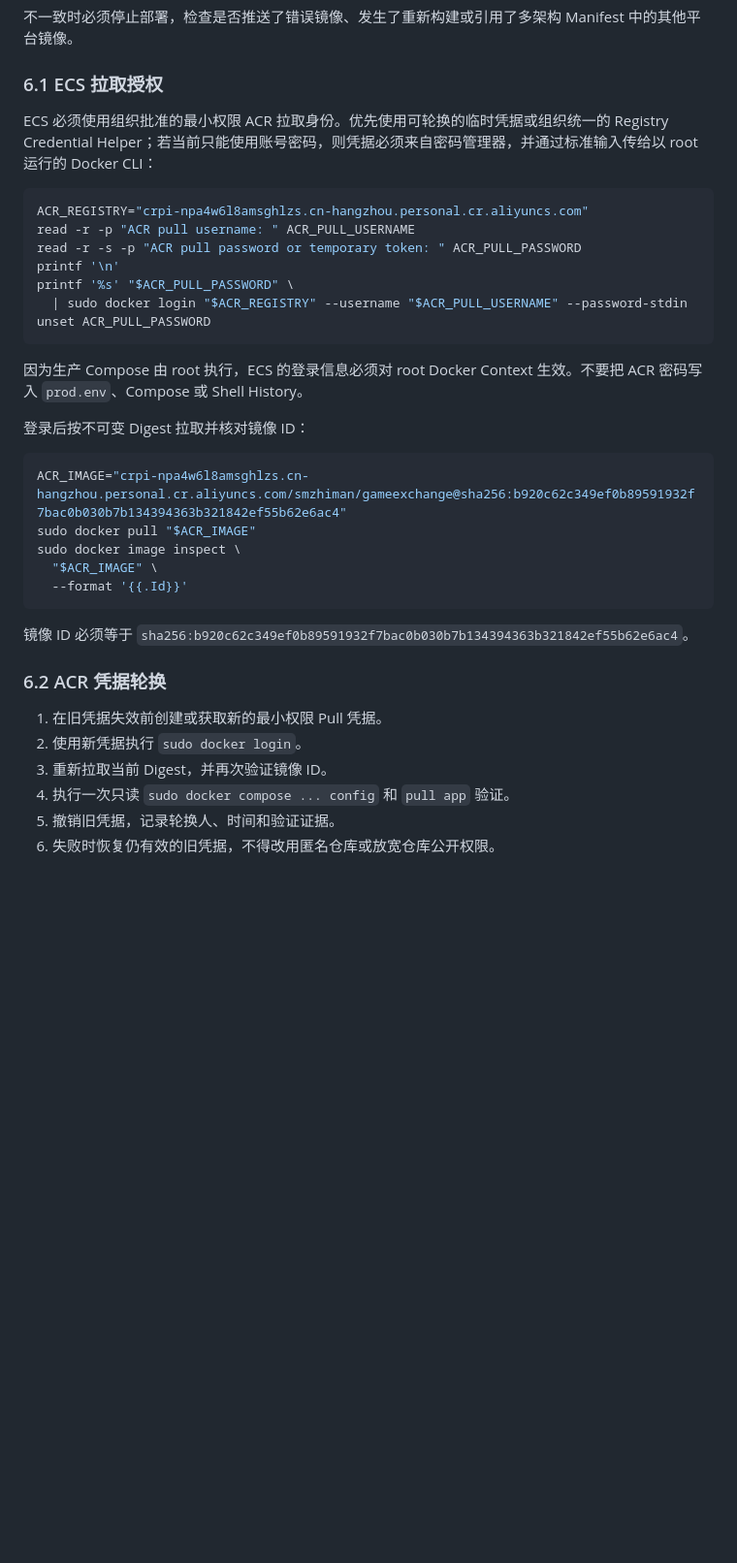
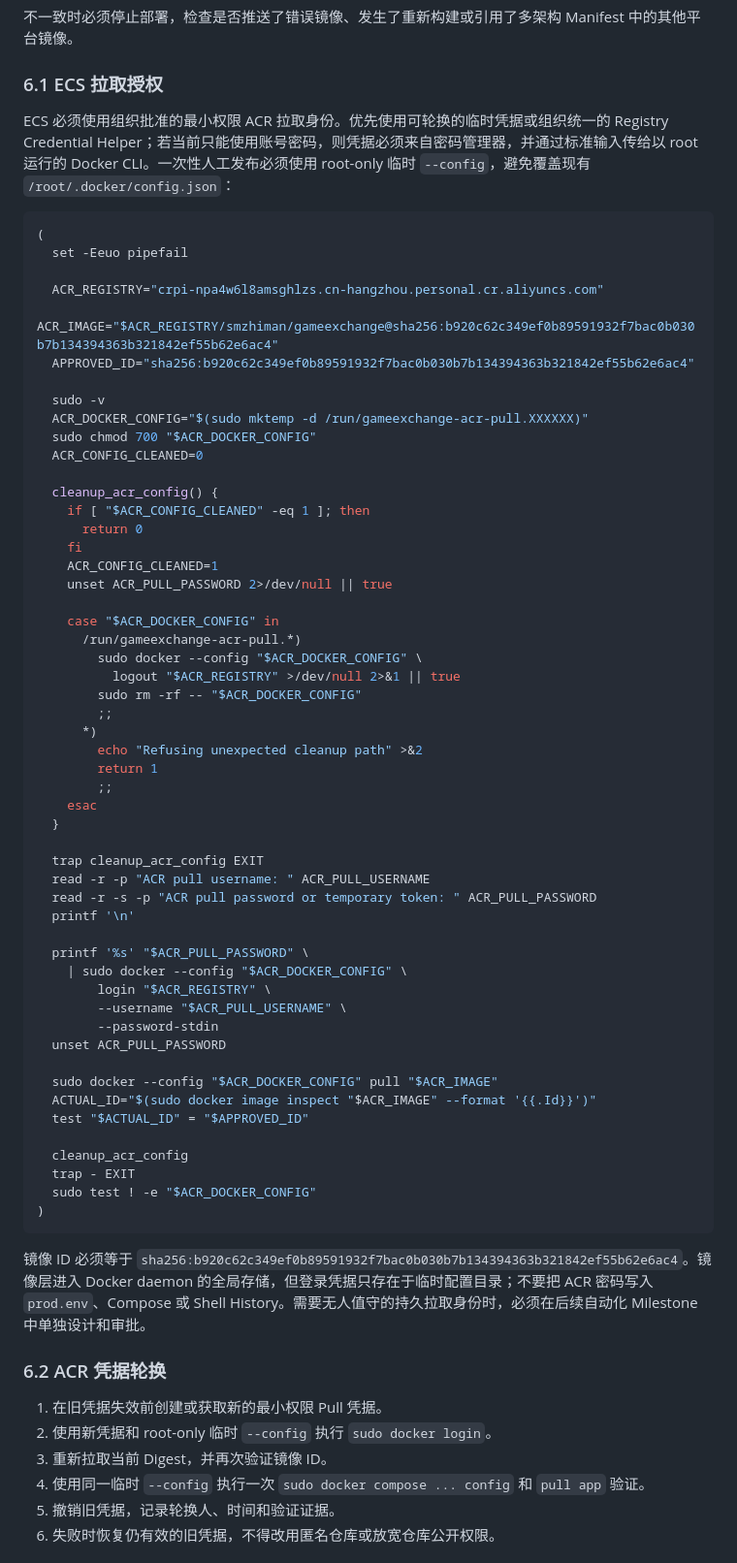
Before and after one commit to qunqunhou/GameExchange, a Markdown page: docs/deployment/PRODUCTION_ECS.md, the part around one of its changes. Shown at 97% size. Rendered like a GitHub page; blank space fills up the shorter version.

Commit message:
docs: archive ECS immutable image pull

````diff
--- a/docs/deployment/PRODUCTION_ECS.md
+++ b/docs/deployment/PRODUCTION_ECS.md
@@ -257,38 +272,71 @@ sha256:b920c62c349ef0b89591932f7bac0b030b7b134394363b321842ef55b62e6ac4
 
 ### 6.1 ECS 拉取授权
 
-ECS 必须使用组织批准的最小权限 ACR 拉取身份。优先使用可轮换的临时凭据或组织统一的 Registry Credential Helper；若当前只能使用账号密码，则凭据必须来自密码管理器，并通过标准输入传给以 root 运行的 Docker CLI：
+ECS 必须使用组织批准的最小权限 ACR 拉取身份。优先使用可轮换的临时凭据或组织统一的 Registry Credential Helper；若当前只能使用账号密码，则凭据必须来自密码管理器，并通过标准输入传给以 root 运行的 Docker CLI。一次性人工发布必须使用 root-only 临时 `--config`，避免覆盖现有 `/root/.docker/config.json`：
 
 ```bash
-ACR_REGISTRY="crpi-npa4w6l8amsghlzs.cn-hangzhou.personal.cr.aliyuncs.com"
-read -r -p "ACR pull username: " ACR_PULL_USERNAME
-read -r -s -p "ACR pull password or temporary token: " ACR_PULL_PASSWORD
-printf '\n'
-printf '%s' "$ACR_PULL_PASSWORD" \
-  | sudo docker login "$ACR_REGISTRY" --username "$ACR_PULL_USERNAME" --password-stdin
-unset ACR_PULL_PASSWORD
+(
+  set -Eeuo pipefail
+
+  ACR_REGISTRY="crpi-npa4w6l8amsghlzs.cn-hangzhou.personal.cr.aliyuncs.com"
+  ACR_IMAGE="$ACR_REGISTRY/smzhiman/gameexchange@sha256:b920c62c349ef0b89591932f7bac0b030b7b134394363b321842ef55b62e6ac4"
+  APPROVED_ID="sha256:b920c62c349ef0b89591932f7bac0b030b7b134394363b321842ef55b62e6ac4"
+
+  sudo -v
+  ACR_DOCKER_CONFIG="$(sudo mktemp -d /run/gameexchange-acr-pull.XXXXXX)"
+  sudo chmod 700 "$ACR_DOCKER_CONFIG"
+  ACR_CONFIG_CLEANED=0
+
+  cleanup_acr_config() {
+    if [ "$ACR_CONFIG_CLEANED" -eq 1 ]; then
+      return 0
+    fi
+    ACR_CONFIG_CLEANED=1
+    unset ACR_PULL_PASSWORD 2>/dev/null || true
+
+    case "$ACR_DOCKER_CONFIG" in
+      /run/gameexchange-acr-pull.*)
+        sudo docker --config "$ACR_DOCKER_CONFIG" \
+          logout "$ACR_REGISTRY" >/dev/null 2>&1 || true
+        sudo rm -rf -- "$ACR_DOCKER_CONFIG"
+        ;;
+      *)
+        echo "Refusing unexpected cleanup path" >&2
+        return 1
+        ;;
+    esac
+  }
+
+  trap cleanup_acr_config EXIT
+  read -r -p "ACR pull username: " ACR_PULL_USERNAME
+  read -r -s -p "ACR pull password or temporary token: " ACR_PULL_PASSWORD
+  printf '\n'
+
+  printf '%s' "$ACR_PULL_PASSWORD" \
+    | sudo docker --config "$ACR_DOCKER_CONFIG" \
+        login "$ACR_REGISTRY" \
+        --username "$ACR_PULL_USERNAME" \
+        --password-stdin
+  unset ACR_PULL_PASSWORD
+
+  sudo docker --config "$ACR_DOCKER_CONFIG" pull "$ACR_IMAGE"
+  ACTUAL_ID="$(sudo docker image inspect "$ACR_IMAGE" --format '{{.Id}}')"
+  test "$ACTUAL_ID" = "$APPROVED_ID"
+
+  cleanup_acr_config
+  trap - EXIT
+  sudo test ! -e "$ACR_DOCKER_CONFIG"
+)
 ```
 
-因为生产 Compose 由 root 执行，ECS 的登录信息必须对 root Docker Context 生效。不要把 ACR 密码写入 `prod.env`、Compose 或 Shell History。
-
-登录后按不可变 Digest 拉取并核对镜像 ID：
-
-```bash
-ACR_IMAGE="crpi-npa4w6l8amsghlzs.cn-hangzhou.personal.cr.aliyuncs.com/smzhiman/gameexchange@sha256:b920c62c349ef0b89591932f7bac0b030b7b134394363b321842ef55b62e6ac4"
-sudo docker pull "$ACR_IMAGE"
-sudo docker image inspect \
-  "$ACR_IMAGE" \
-  --format '{{.Id}}'
-```
-
-镜像 ID 必须等于 `sha256:b920c62c349ef0b89591932f7bac0b030b7b134394363b321842ef55b62e6ac4`。
+镜像 ID 必须等于 `sha256:b920c62c349ef0b89591932f7bac0b030b7b134394363b321842ef55b62e6ac4`。镜像层进入 Docker daemon 的全局存储，但登录凭据只存在于临时配置目录；不要把 ACR 密码写入 `prod.env`、Compose 或 Shell History。需要无人值守的持久拉取身份时，必须在后续自动化 Milestone 中单独设计和审批。
 
 ### 6.2 ACR 凭据轮换
 
 1. 在旧凭据失效前创建或获取新的最小权限 Pull 凭据。
-2. 使用新凭据执行 `sudo docker login`。
+2. 使用新凭据和 root-only 临时 `--config` 执行 `sudo docker login`。
 3. 重新拉取当前 Digest，并再次验证镜像 ID。
-4. 执行一次只读 `sudo docker compose ... config` 和 `pull app` 验证。
+4. 使用同一临时 `--config` 执行一次 `sudo docker compose ... config` 和 `pull app` 验证。
 5. 撤销旧凭据，记录轮换人、时间和验证证据。
 6. 失败时恢复仍有效的旧凭据，不得改用匿名仓库或放宽仓库公开权限。
 
````
Also changed, not shown: other parts of docs/deployment/PRODUCTION_ECS.md (+15 -0 lines), 1 other file.
